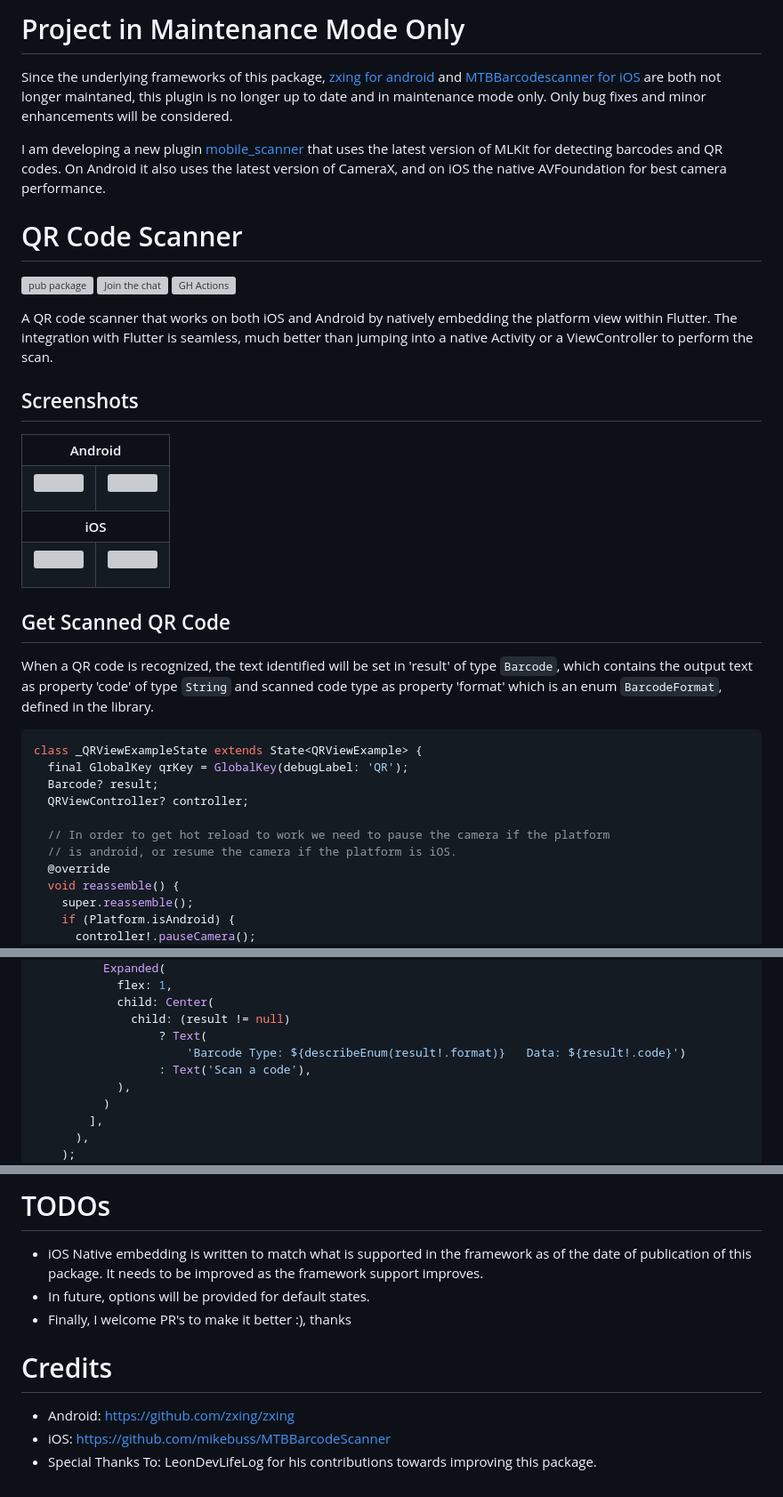
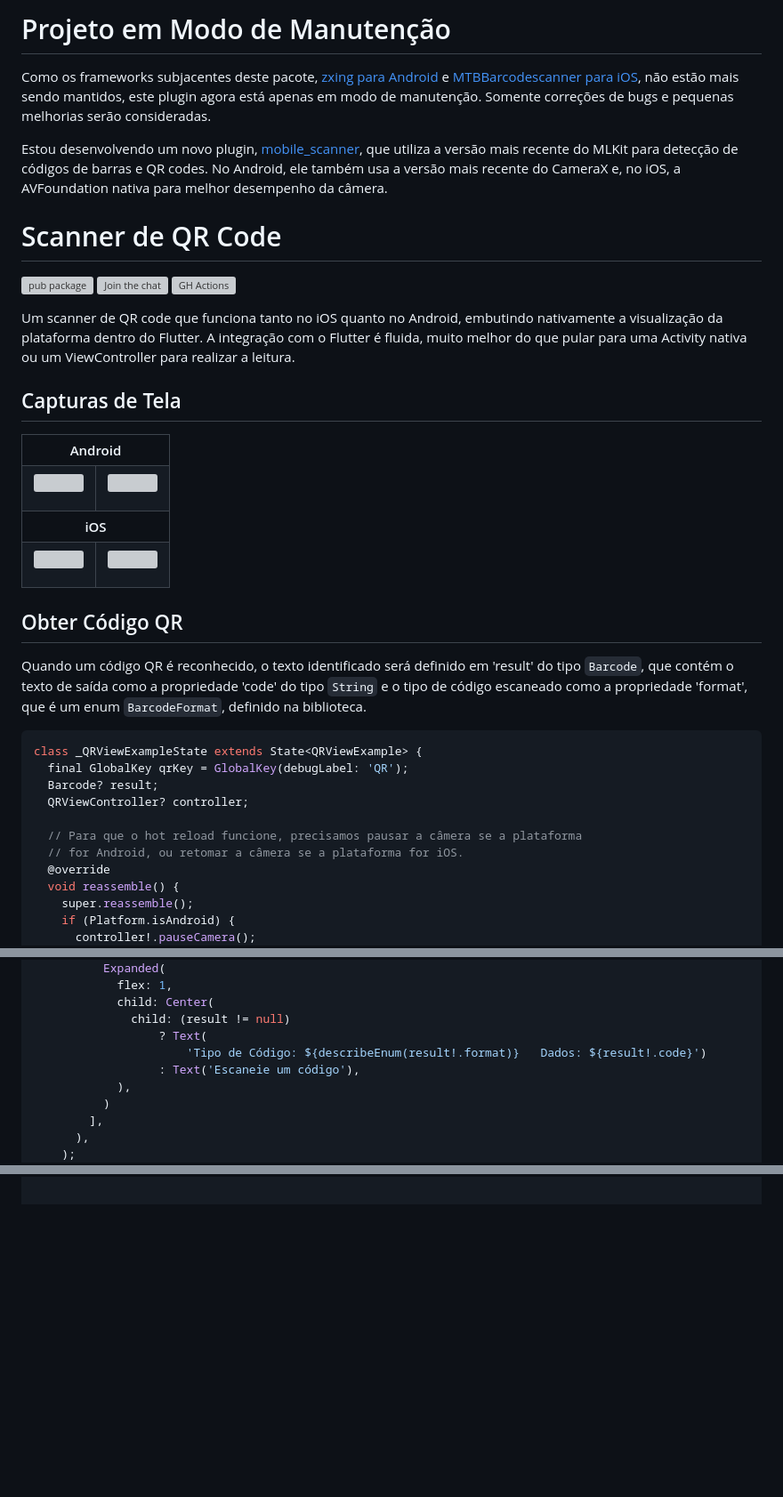
Before and after one commit to lpglinard/leitor_qr_code, a Markdown page: Qr_code_hml/README.md, 3 parts joined by grey strips. Shown at 89% size. Drawn GitHub-style; blank space fills up the shorter version; grey boxes are pictures that could not be loaded.

````diff
--- a/Qr_code_hml/README.md
+++ b/Qr_code_hml/README.md
@@ -1,18 +1,18 @@
-# Project in Maintenance Mode Only
+# Projeto em Modo de Manutenção
 
-Since the underlying frameworks of this package, [zxing for android](https://github.com/zxing/zxing) and [MTBBarcodescanner for iOS](https://github.com/mikebuss/MTBBarcodeScanner) are both not longer maintaned, this plugin is no longer up to date and in maintenance mode only. Only bug fixes and minor enhancements will be considered.
+Como os frameworks subjacentes deste pacote, [zxing para Android](https://github.com/zxing/zxing) e [MTBBarcodescanner para iOS](https://github.com/mikebuss/MTBBarcodeScanner), não estão mais sendo mantidos, este plugin agora está apenas em modo de manutenção. Somente correções de bugs e pequenas melhorias serão consideradas.
 
-I am developing a new plugin [mobile_scanner](https://pub.dev/packages/mobile_scanner) that uses the latest version of MLKit for detecting barcodes and QR codes. On Android it also uses the latest version of CameraX, and on iOS the native AVFoundation for best camera performance.
+Estou desenvolvendo um novo plugin, [mobile_scanner](https://pub.dev/packages/mobile_scanner), que utiliza a versão mais recente do MLKit para detecção de códigos de barras e QR codes. No Android, ele também usa a versão mais recente do CameraX e, no iOS, a AVFoundation nativa para melhor desempenho da câmera.
 
-# QR Code Scanner
+# Scanner de QR Code
 
 [![pub package](https://img.shields.io/pub/v/qr_code_scanner?include_prereleases)](https://pub.dartlang.org/packages/qr_code_scanner)
 [![Join the chat](https://img.shields.io/discord/829004904600961054)](https://discord.gg/aZujk84f6V)
 [![GH Actions](https://github.com/juliuscanute/qr_code_scanner/workflows/dart/badge.svg)](https://github.com/juliuscanute/qr_code_scanner/actions)
 
-A QR code scanner that works on both iOS and Android by natively embedding the platform view within Flutter. The integration with Flutter is seamless, much better than jumping into a native Activity or a ViewController to perform the scan.
+Um scanner de QR code que funciona tanto no iOS quanto no Android, embutindo nativamente a visualização da plataforma dentro do Flutter. A integração com o Flutter é fluida, muito melhor do que pular para uma Activity nativa ou um ViewController para realizar a leitura.
 
-## Screenshots
+## Capturas de Tela
 <table>
 <tr>
 <th colspan="2">
@@ -54,9 +54,9 @@ iOS
 
 </table>
 
-## Get Scanned QR Code
+## Obter Código QR
 
-When a QR code is recognized, the text identified will be set in 'result' of type `Barcode`, which contains the output text as property 'code' of type `String` and scanned code type as property 'format' which is an enum `BarcodeFormat`, defined in the library.
+Quando um código QR é reconhecido, o texto identificado será definido em 'result' do tipo `Barcode`, que contém o texto de saída como a propriedade 'code' do tipo `String` e o tipo de código escaneado como a propriedade 'format', que é um enum `BarcodeFormat`, definido na biblioteca.
 
 ```dart
 class _QRViewExampleState extends State<QRViewExample> {
@@ -64,8 +64,8 @@ class _QRViewExampleState extends State<QRViewExample> {
   Barcode? result;
   QRViewController? controller;
 
-  // In order to get hot reload to work we need to pause the camera if the platform
-  // is android, or resume the camera if the platform is iOS.
+  // Para que o hot reload funcione, precisamos pausar a câmera se a plataforma
+  // for Android, ou retomar a câmera se a plataforma for iOS.
   @override
   void reassemble() {
     super.reassemble();
@@ -93,8 +93,8 @@ class _QRViewExampleState extends State<QRViewExample> {
             child: Center(
               child: (result != null)
                   ? Text(
-                      'Barcode Type: ${describeEnum(result!.format)}   Data: ${result!.code}')
-                  : Text('Scan a code'),
+                      'Tipo de Código: ${describeEnum(result!.format)}   Dados: ${result!.code}')
+                  : Text('Escaneie um código'),
             ),
           )
         ],
@@ -201,9 +119,0 @@ Requires at least iOS 8.
-# TODOs
-* iOS Native embedding is written to match what is supported in the framework as of the date of publication of this package. It needs to be improved as the framework support improves.
-* In future, options will be provided for default states.
-* Finally, I welcome PR's to make it better :), thanks
-
-# Credits
-* Android: https://github.com/zxing/zxing
-* iOS: https://github.com/mikebuss/MTBBarcodeScanner
-* Special Thanks To: LeonDevLifeLog for his contributions towards improving this package.
````
Also changed, not shown: other parts of Qr_code_hml/README.md (+0 -81 lines).
